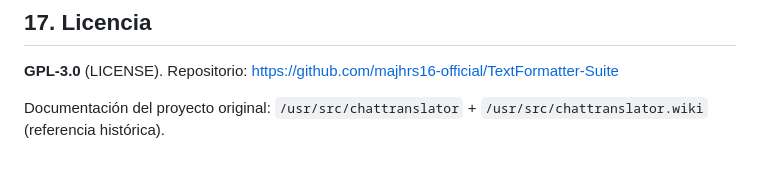
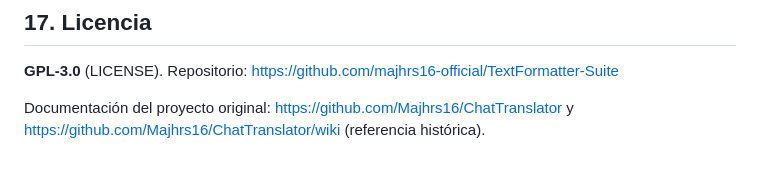
Before and after one commit to majhrs16-official/TextFormatter-Suite, a Markdown page: README.md, the part around the change. Drawn GitHub-style.

Commit message:
docs: README apunta al repo original en GitHub (Majhrs16/ChatTranslator + wiki)

```diff
--- a/README.md
+++ b/README.md
@@ -379,5 +379,4 @@ raíz (15 builds sueltos).
 **GPL-3.0** (LICENSE). Repositorio:
 https://github.com/majhrs16-official/TextFormatter-Suite
 
-Documentación del proyecto original: `/usr/src/chattranslator` +
-`/usr/src/chattranslator.wiki` (referencia histórica).
+Documentación del proyecto original: https://github.com/Majhrs16/ChatTranslator y https://github.com/Majhrs16/ChatTranslator/wiki (referencia histórica).
```
